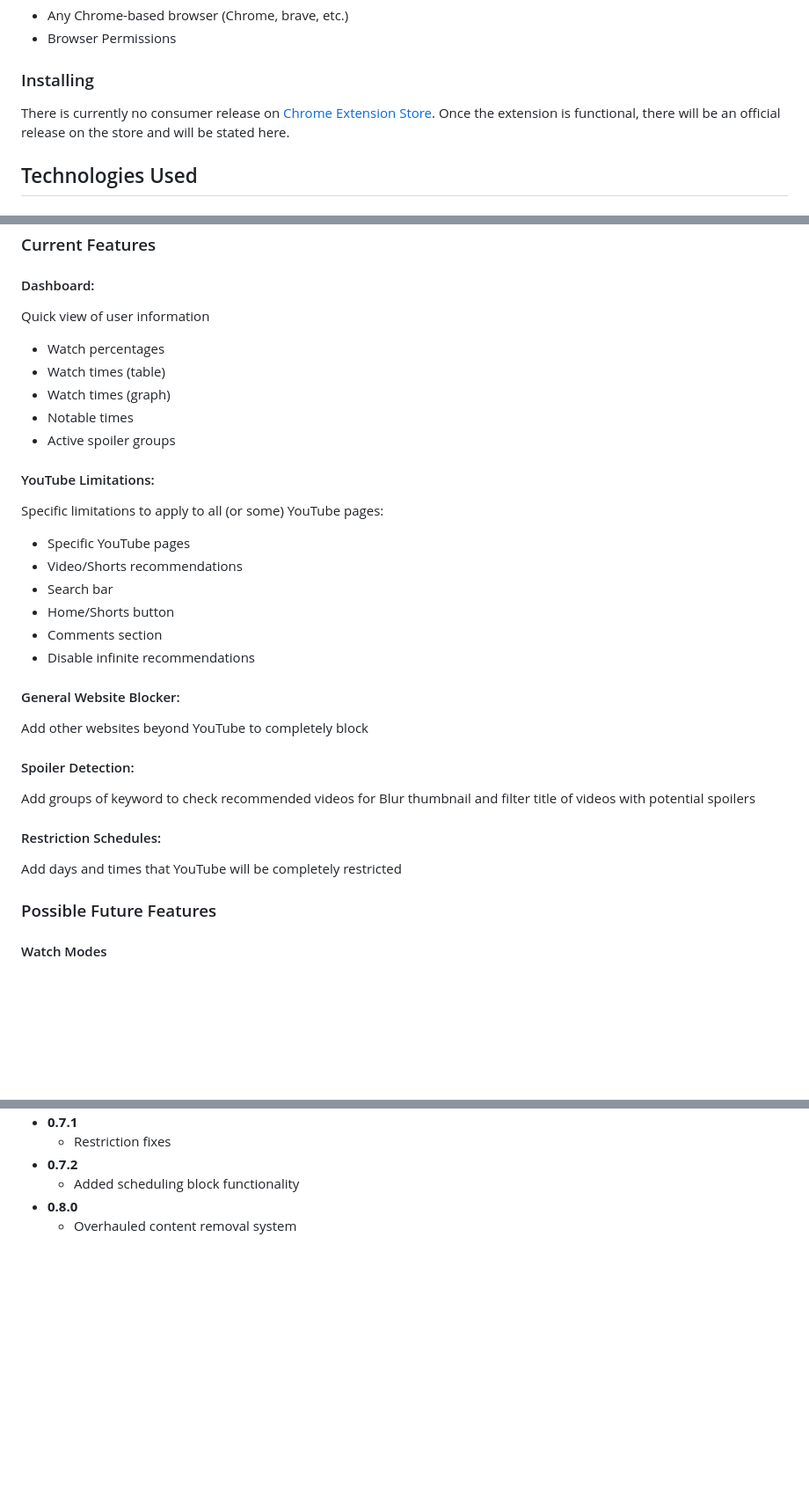
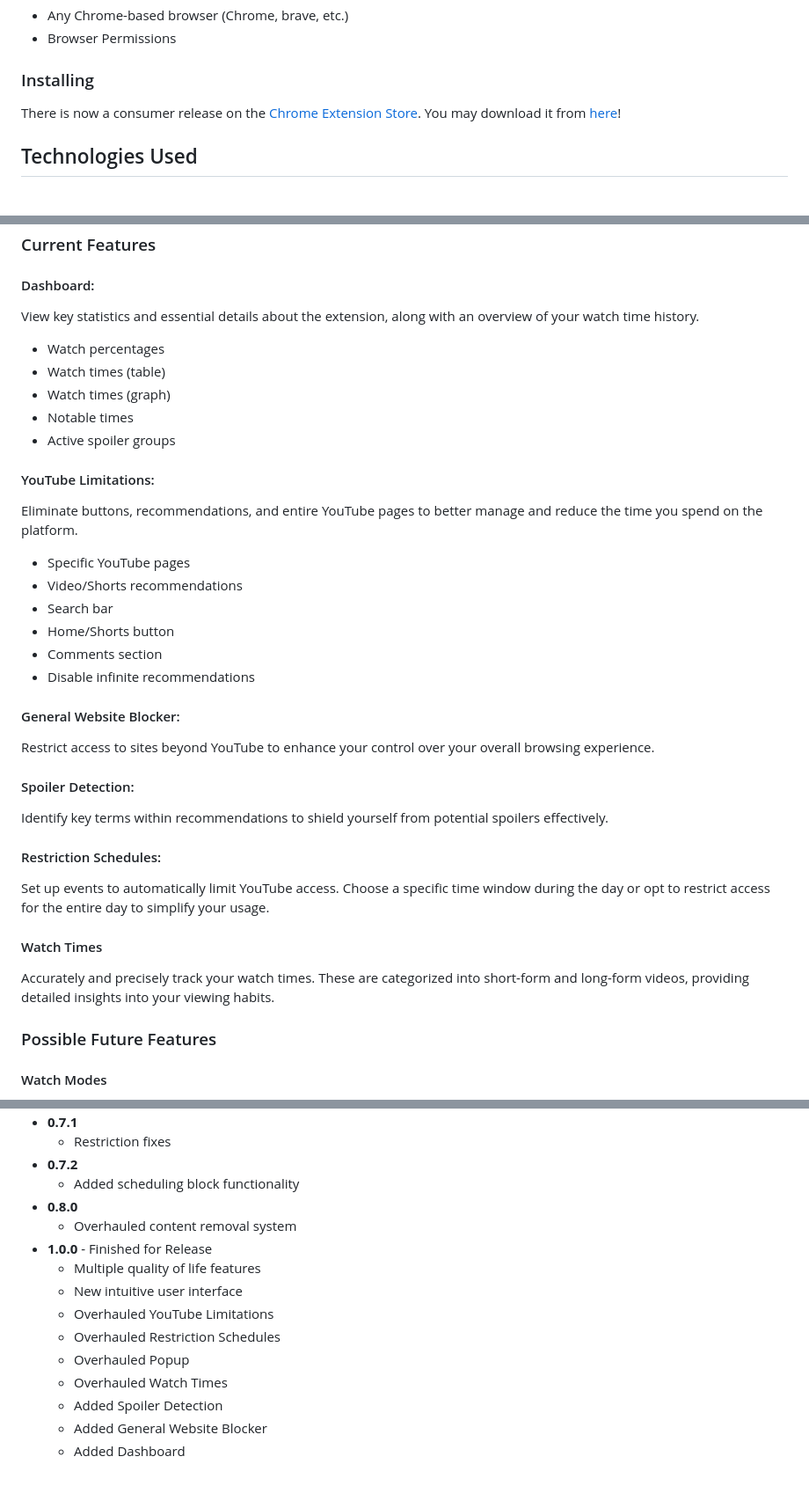
Before and after one commit to LenchetoFC/youtube-usage-regulator, a Markdown page: README.md, 3 parts joined by grey strips. Shown: that part at 88% size. Drawn GitHub-style; blank space fills up the shorter version.

Commit message:
docs: update README to reflect consumer release and enhance feature descriptions

```diff
--- a/README.md
+++ b/README.md
@@ -15,8 +15,7 @@ This extension goes beyond blocking the entire site (since user's still may need
 
 ### Installing
 
-There is currently no consumer release on [Chrome Extension Store](https://chromewebstore.google.com/).
-Once the extension is functional, there will be an official release on the store and will be stated here.
+There is now a consumer release on the [Chrome Extension Store](https://chromewebstore.google.com/). You may download it from [here](https://chromewebstore.google.com/detail/restrict-the-tube-limit-a/ddmcmbnmlhgbjkfmidljbcekphnjiddd?authuser=0&hl=en)!
 
 ## Technologies Used
 
@@ -38,7 +37,7 @@ Once the extension is functional, there will be an official release on the store
 
 #### Dashboard:
 
-Quick view of user information
+View key statistics and essential details about the extension, along with an overview of your watch time history.
 
 - Watch percentages
 - Watch times (table)
@@ -48,7 +47,7 @@ Quick view of user information
 
 #### YouTube Limitations:
 
-Specific limitations to apply to all (or some) YouTube pages:
+Eliminate buttons, recommendations, and entire YouTube pages to better manage and reduce the time you spend on the platform.
 
 - Specific YouTube pages
 - Video/Shorts recommendations
@@ -59,16 +58,19 @@ Specific limitations to apply to all (or some) YouTube pages:
 
 #### General Website Blocker:
 
-Add other websites beyond YouTube to completely block
+Restrict access to sites beyond YouTube to enhance your control over your overall browsing experience.
 
 #### Spoiler Detection:
 
-Add groups of keyword to check recommended videos for
-Blur thumbnail and filter title of videos with potential spoilers
+Identify key terms within recommendations to shield yourself from potential spoilers effectively.
 
 #### Restriction Schedules:
 
-Add days and times that YouTube will be completely restricted
+Set up events to automatically limit YouTube access. Choose a specific time window during the day or opt to restrict access for the entire day to simplify your usage.
+
+#### Watch Times
+
+Accurately and precisely track your watch times. These are categorized into short-form and long-form videos, providing detailed insights into your viewing habits.
 
 ### Possible Future Features
 
@@ -155,3 +155,13 @@ When user tries to access a blocked site, they are redirected to Dashboard and g
   - Added scheduling block functionality
 - **0.8.0**
   - Overhauled content removal system
+- **1.0.0** - Finished for Release
+  - Multiple quality of life features
+  - New intuitive user interface
+  - Overhauled YouTube Limitations
+  - Overhauled Restriction Schedules
+  - Overhauled Popup
+  - Overhauled Watch Times
+  - Added Spoiler Detection
+  - Added General Website Blocker
+  - Added Dashboard
```
Also changed, not shown: other parts of README.md (+0 -2 lines).
